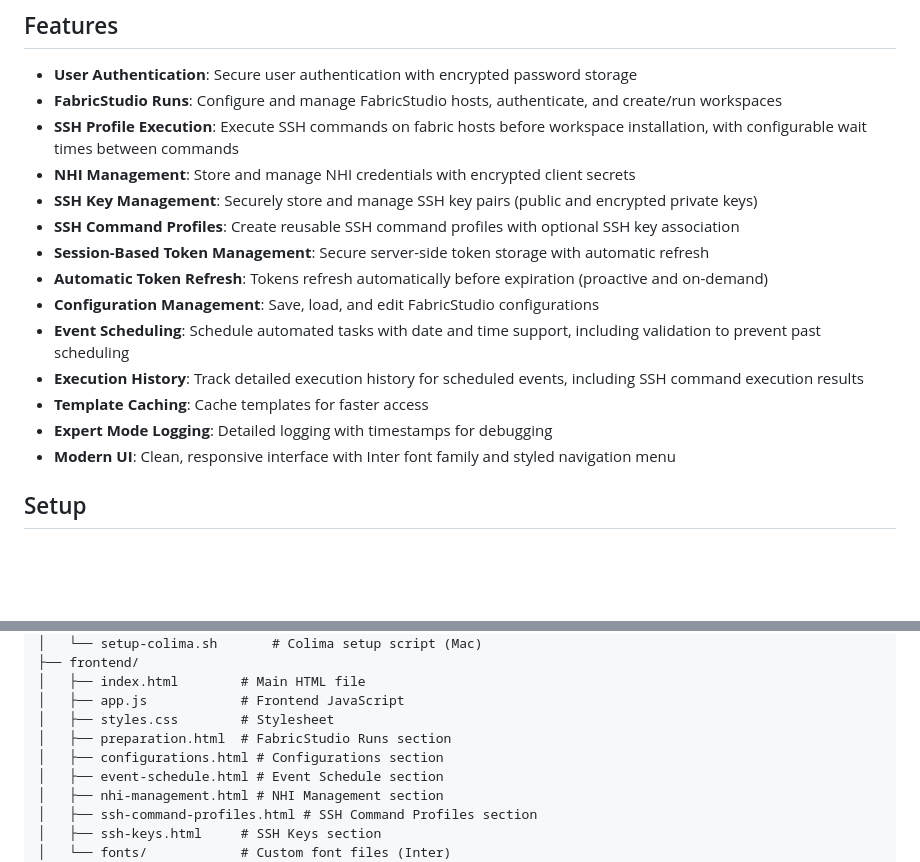
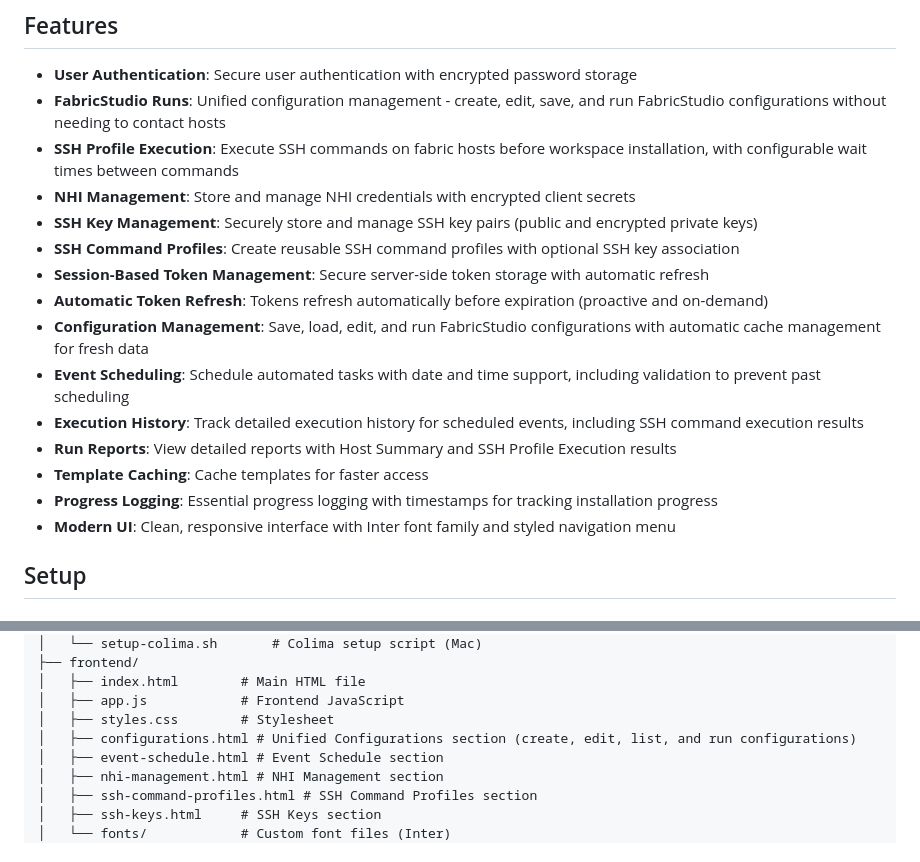
Before and after one commit to danvarelajar/FabricStudioAPI, a Markdown page: README.md, 2 parts joined by grey strips. Rendered like a GitHub page; blank space fills up the shorter version.

Commit message:
Update README.md with recent improvements
- Document unified configuration management
- Update logging description to reflect reduced logging
- Add Run Reports feature description
- Update project structure to reflect unified configurations section

```diff
--- a/README.md
+++ b/README.md
@@ -5,18 +5,19 @@ A FastAPI-based web application for managing FabricStudio configurations, NHI cr
 ## Features
 
 - **User Authentication**: Secure user authentication with encrypted password storage
-- **FabricStudio Runs**: Configure and manage FabricStudio hosts, authenticate, and create/run workspaces
+- **FabricStudio Runs**: Unified configuration management - create, edit, save, and run FabricStudio configurations without needing to contact hosts
 - **SSH Profile Execution**: Execute SSH commands on fabric hosts before workspace installation, with configurable wait times between commands
 - **NHI Management**: Store and manage NHI credentials with encrypted client secrets
 - **SSH Key Management**: Securely store and manage SSH key pairs (public and encrypted private keys)
 - **SSH Command Profiles**: Create reusable SSH command profiles with optional SSH key association
 - **Session-Based Token Management**: Secure server-side token storage with automatic refresh
 - **Automatic Token Refresh**: Tokens refresh automatically before expiration (proactive and on-demand)
-- **Configuration Management**: Save, load, and edit FabricStudio configurations
+- **Configuration Management**: Save, load, edit, and run FabricStudio configurations with automatic cache management for fresh data
 - **Event Scheduling**: Schedule automated tasks with date and time support, including validation to prevent past scheduling
 - **Execution History**: Track detailed execution history for scheduled events, including SSH command execution results
+- **Run Reports**: View detailed reports with Host Summary and SSH Profile Execution results
 - **Template Caching**: Cache templates for faster access
-- **Expert Mode Logging**: Detailed logging with timestamps for debugging
+- **Progress Logging**: Essential progress logging with timestamps for tracking installation progress
 - **Modern UI**: Clean, responsive interface with Inter font family and styled navigation menu
 
 ## Setup
@@ -410,8 +411,7 @@ FabricStudioAPI/
 │   ├── index.html        # Main HTML file
 │   ├── app.js            # Frontend JavaScript
 │   ├── styles.css        # Stylesheet
-│   ├── preparation.html  # FabricStudio Runs section
-│   ├── configurations.html # Configurations section
+│   ├── configurations.html # Unified Configurations section (create, edit, list, and run configurations)
 │   ├── event-schedule.html # Event Schedule section
 │   ├── nhi-management.html # NHI Management section
 │   ├── ssh-command-profiles.html # SSH Command Profiles section
```
